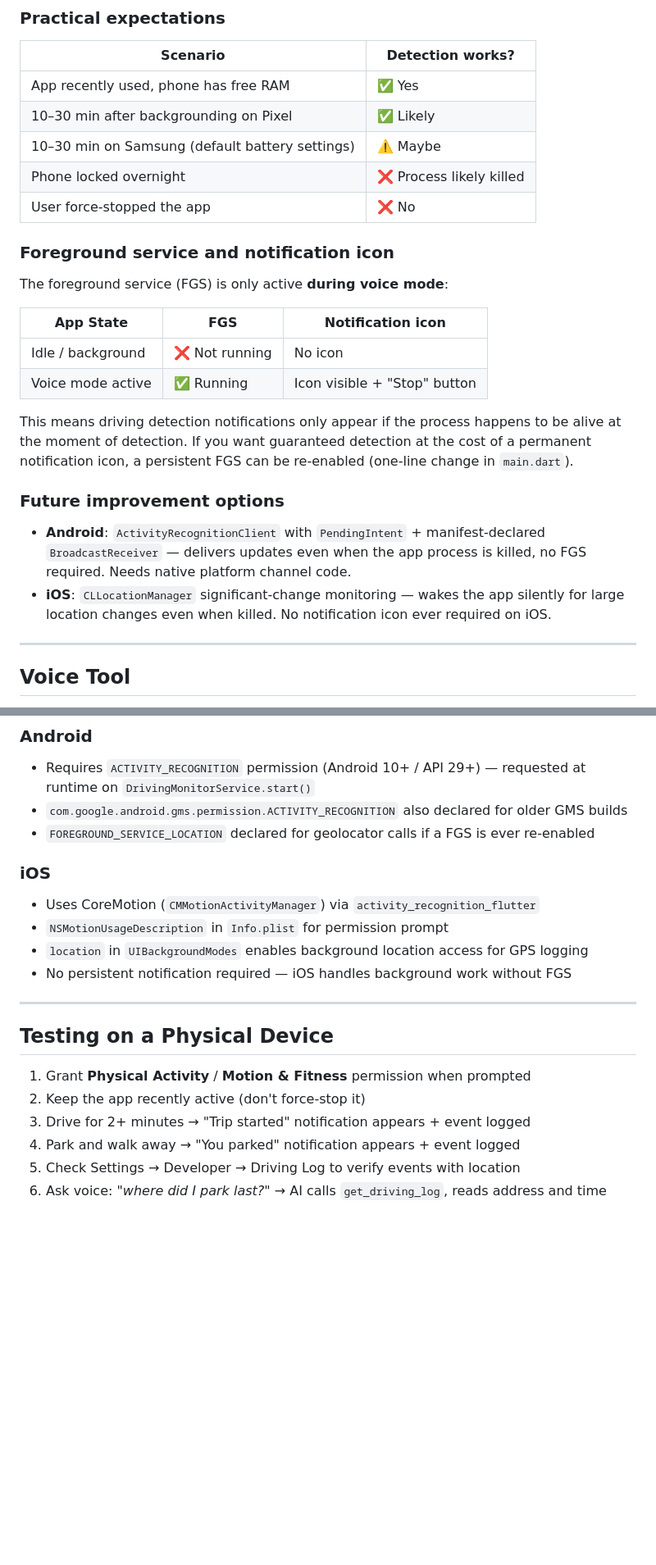
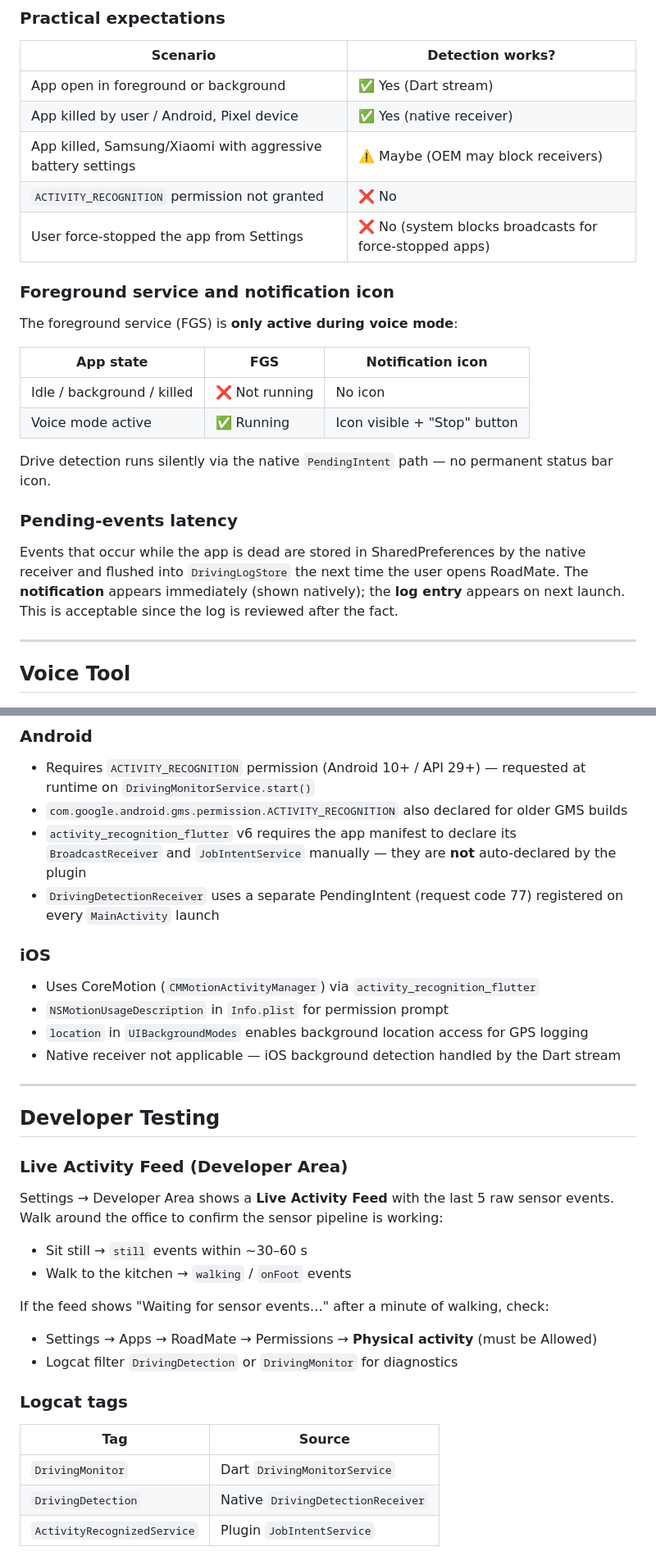
Before and after one commit to vladgets/RoadMate_flutter, a Markdown page: docs/BACKGROUND_DRIVING_DETECTION.md, 2 parts joined by grey strips. Shown at 82% size. Rendered like a GitHub page; blank space fills up the shorter version.

```diff
--- a/docs/BACKGROUND_DRIVING_DETECTION.md
+++ b/docs/BACKGROUND_DRIVING_DETECTION.md
@@ -91,27 +131,26 @@ The monitor subscribes to the activity stream when the app launches and keeps ru
 
 | Scenario | Detection works? |
 |----------|-----------------|
-| App recently used, phone has free RAM | ✅ Yes |
-| 10–30 min after backgrounding on Pixel | ✅ Likely |
-| 10–30 min on Samsung (default battery settings) | ⚠️ Maybe |
-| Phone locked overnight | ❌ Process likely killed |
-| User force-stopped the app | ❌ No |
+| App open in foreground or background | ✅ Yes (Dart stream) |
+| App killed by user / Android, Pixel device | ✅ Yes (native receiver) |
+| App killed, Samsung/Xiaomi with aggressive battery settings | ⚠️ Maybe (OEM may block receivers) |
+| `ACTIVITY_RECOGNITION` permission not granted | ❌ No |
+| User force-stopped the app from Settings | ❌ No (system blocks broadcasts for force-stopped apps) |
 
 ### Foreground service and notification icon
 
-The foreground service (FGS) is only active **during voice mode**:
+The foreground service (FGS) is **only active during voice mode**:
 
-| App State | FGS | Notification icon |
+| App state | FGS | Notification icon |
 |-----------|-----|-------------------|
-| Idle / background | ❌ Not running | No icon |
+| Idle / background / killed | ❌ Not running | No icon |
 | Voice mode active | ✅ Running | Icon visible + "Stop" button |
 
-This means driving detection notifications only appear if the process happens to be alive at the moment of detection. If you want guaranteed detection at the cost of a permanent notification icon, a persistent FGS can be re-enabled (one-line change in `main.dart`).
+Drive detection runs silently via the native `PendingIntent` path — no permanent status bar icon.
 
-### Future improvement options
+### Pending-events latency
 
-- **Android**: `ActivityRecognitionClient` with `PendingIntent` + manifest-declared `BroadcastReceiver` — delivers updates even when the app process is killed, no FGS required. Needs native platform channel code.
-- **iOS**: `CLLocationManager` significant-change monitoring — wakes the app silently for large location changes even when killed. No notification icon ever required on iOS.
+Events that occur while the app is dead are stored in SharedPreferences by the native receiver and flushed into `DrivingLogStore` the next time the user opens RoadMate. The **notification** appears immediately (shown natively); the **log entry** appears on next launch. This is acceptable since the log is reviewed after the fact.
 
 ---
 
@@ -154,21 +193,33 @@ Response shape:
 ### Android
 - Requires `ACTIVITY_RECOGNITION` permission (Android 10+ / API 29+) — requested at runtime on `DrivingMonitorService.start()`
 - `com.google.android.gms.permission.ACTIVITY_RECOGNITION` also declared for older GMS builds
-- `FOREGROUND_SERVICE_LOCATION` declared for geolocator calls if a FGS is ever re-enabled
+- `activity_recognition_flutter` v6 requires the app manifest to declare its `BroadcastReceiver` and `JobIntentService` manually — they are **not** auto-declared by the plugin
+- `DrivingDetectionReceiver` uses a separate PendingIntent (request code 77) registered on every `MainActivity` launch
 
 ### iOS
 - Uses CoreMotion (`CMMotionActivityManager`) via `activity_recognition_flutter`
 - `NSMotionUsageDescription` in `Info.plist` for permission prompt
 - `location` in `UIBackgroundModes` enables background location access for GPS logging
-- No persistent notification required — iOS handles background work without FGS
+- Native receiver not applicable — iOS background detection handled by the Dart stream
 
 ---
 
-## Testing on a Physical Device
+## Developer Testing
 
-1. Grant **Physical Activity** / **Motion & Fitness** permission when prompted
-2. Keep the app recently active (don't force-stop it)
-3. Drive for 2+ minutes → "Trip started" notification appears + event logged
-4. Park and walk away → "You parked" notification appears + event logged
-5. Check Settings → Developer → Driving Log to verify events with location
-6. Ask voice: *"where did I park last?"* → AI calls `get_driving_log`, reads address and time
+### Live Activity Feed (Developer Area)
+
+Settings → Developer Area shows a **Live Activity Feed** with the last 5 raw sensor events. Walk around the office to confirm the sensor pipeline is working:
+- Sit still → `still` events within ~30–60 s
+- Walk to the kitchen → `walking` / `onFoot` events
+
+If the feed shows "Waiting for sensor events…" after a minute of walking, check:
+- Settings → Apps → RoadMate → Permissions → **Physical activity** (must be Allowed)
+- Logcat filter `DrivingDetection` or `DrivingMonitor` for diagnostics
+
+### Logcat tags
+
+| Tag | Source |
+|-----|--------|
+| `DrivingMonitor` | Dart `DrivingMonitorService` |
+| `DrivingDetection` | Native `DrivingDetectionReceiver` |
+| `ActivityRecognizedService` | Plugin `JobIntentService` |
```
Also changed, not shown: other parts of docs/BACKGROUND_DRIVING_DETECTION.md (+83 -43 lines).
